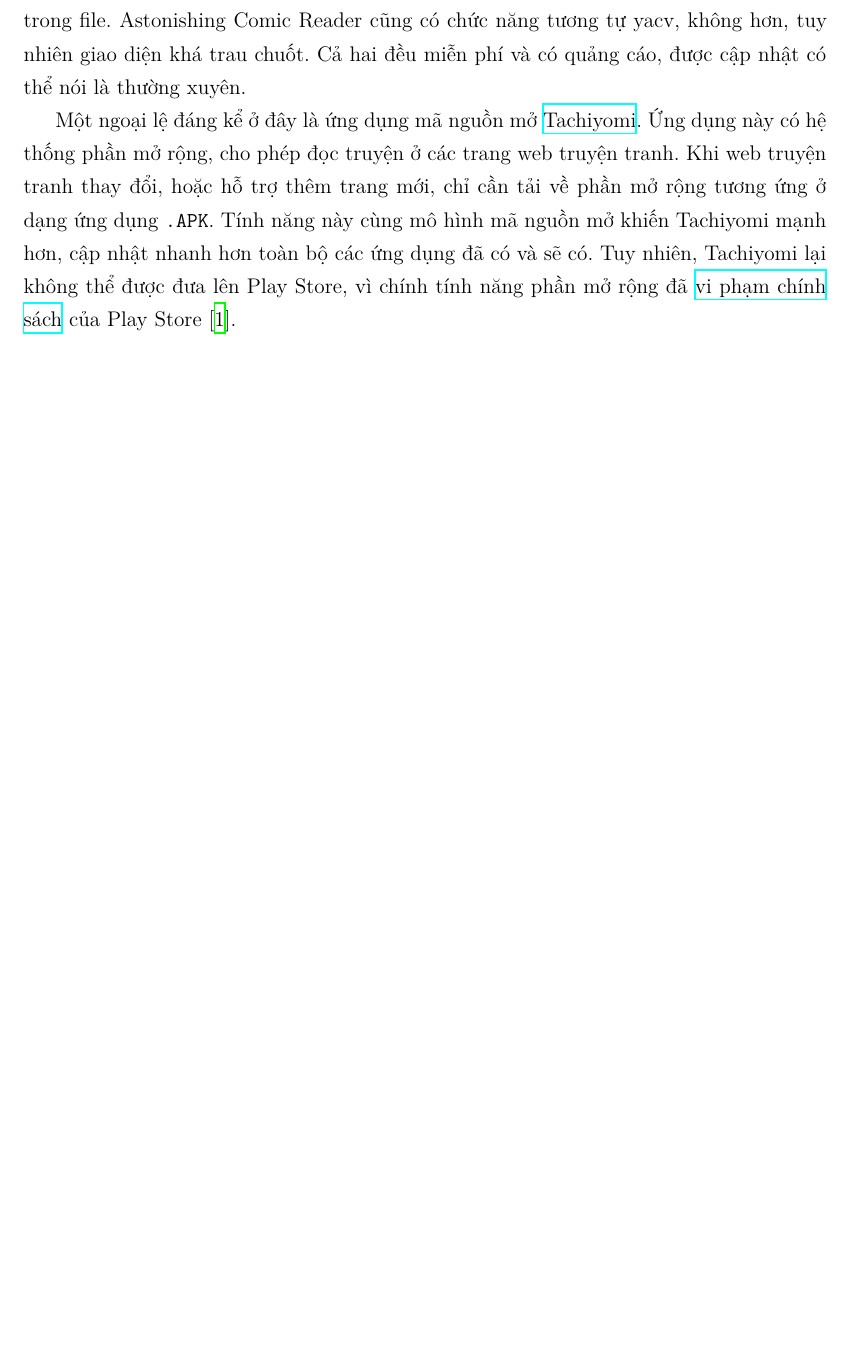
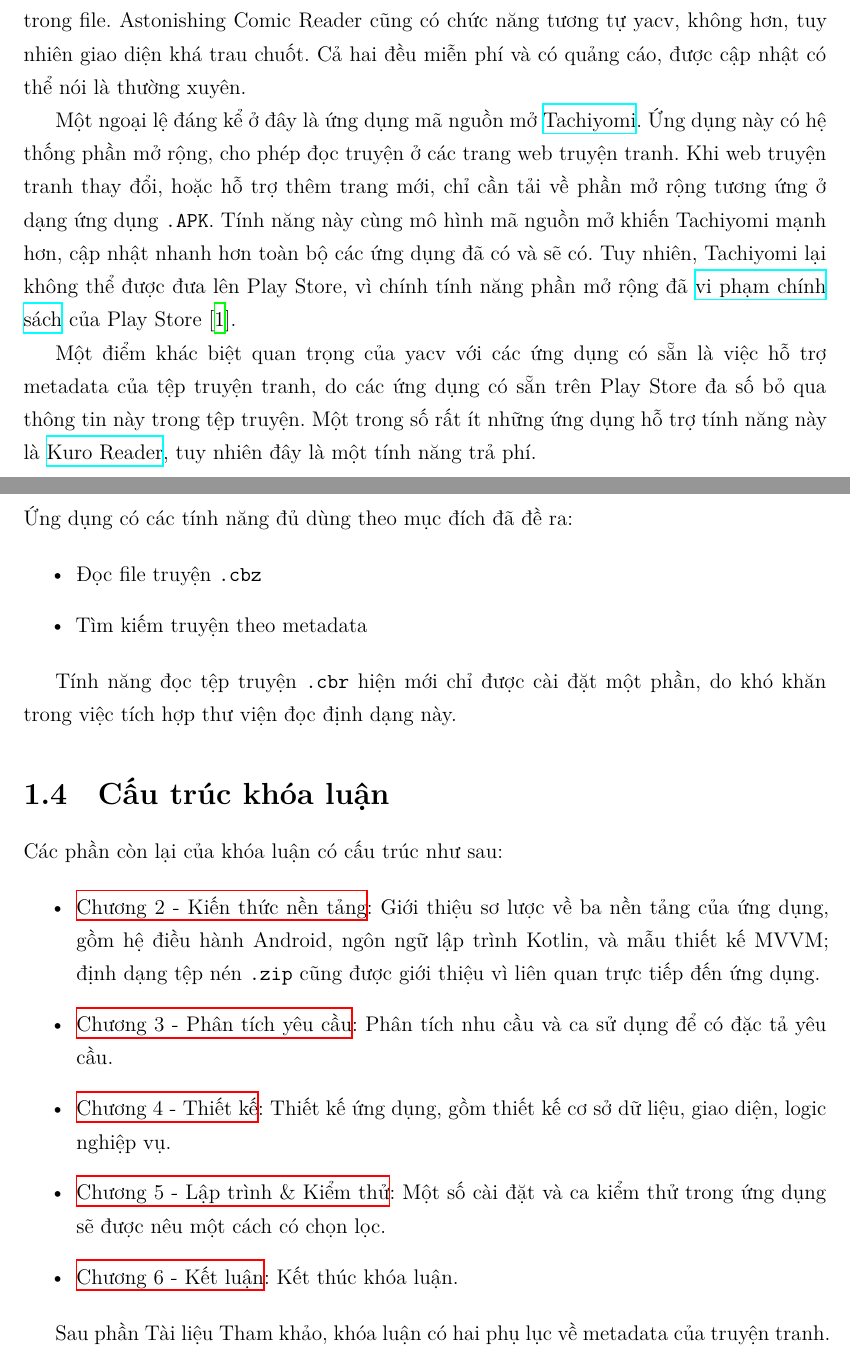
Before and after one commit to nvmnghia/thesis, a LaTeX thesis (tex/thesis.tex, which reads tex/chapters/chapter_1/chapter_1.tex, tex/preamble.sty): part of page 8 of 9 before the commit and two parts of pages 8 and 9 of 10 after it, the two joined at a grey line, cut so that both start at the same text, the shorter picture padded with empty space. Compiled offline with XeLaTeX.

Commit message:
feat(tex): done Chapter 1

```diff
--- a/tex/chapters/chapter_1/chapter_1.tex
+++ b/tex/chapters/chapter_1/chapter_1.tex
@@ -91,4 +94,62 @@ dụng đã có và sẽ có. Tuy nhiên, Tachiyomi lại không thể được
 vì chính tính năng phần mở rộng đã \href{\TachiyomiIssue}{vi phạm chính sách}
 của Play Store \cite{GH_TACHI}.
 
+Một điểm khác biệt quan trọng của yacv với các ứng dụng có sẵn là việc hỗ trợ
+metadata của tệp truyện tranh, do các ứng dụng có sẵn trên Play Store đa số bỏ
+qua thông tin này trong tệp truyện. Một trong số rất ít những ứng dụng hỗ trợ
+tính năng này là \href{\KuroReader}{Kuro Reader}, tuy nhiên đây là một tính năng
+trả phí.
+
+
+%----------------------------------------------------------------------------------------
+%	1.3: Kết quả đạt được
+%----------------------------------------------------------------------------------------
+
+\section{Kết quả đạt được}
+
+Ứng dụng có các tính năng đủ dùng theo mục đích đã đề ra:
+
+\begin{itemize}
+    \item
+        Đọc file truyện \texttt{.cbz}
+    \item
+        Tìm kiếm truyện theo metadata
+\end{itemize}
+
+Tính năng đọc tệp truyện \texttt{.cbr} hiện mới chỉ được cài đặt một
+phần, do khó khăn trong việc tích hợp thư viện đọc định dạng này.
+
+
+%----------------------------------------------------------------------------------------
+%	1.4: Cấu trúc khóa luận
+%----------------------------------------------------------------------------------------
+
+\section{Cấu trúc khóa luận}
+
+Các phần còn lại của khóa luận có cấu trúc như sau:
+
+\begin{itemize}
+    \item
+        \protect\hyperlink{P2-fundamental}{Chương 2 - Kiến thức nền tảng}: Giới
+        thiệu sơ lược về ba nền tảng của ứng dụng, gồm hệ điều hành Android,
+        ngôn ngữ lập trình Kotlin, và mẫu thiết kế MVVM; định dạng tệp nén
+        \texttt{.zip} cũng được giới thiệu vì liên quan trực tiếp đến ứng dụng.
+    \item
+        \protect\hyperlink{P3-specification}{Chương 3 - Phân tích yêu cầu}: Phân
+        tích nhu cầu và ca sử dụng để có đặc tả yêu cầu.
+    \item
+        \protect\hyperlink{P4-design}{Chương 4 - Thiết kế}: Thiết kế ứng dụng,
+        gồm thiết kế cơ sở dữ liệu, giao diện, logic nghiệp vụ.
+    \item
+        \protect\hyperlink{P5-implementation}{Chương 5 - Lập trình \& Kiểm thử}:
+        Một số cài đặt và ca kiểm thử trong ứng dụng sẽ được nêu một cách có
+        chọn lọc.
+    \item
+        \protect\hyperlink{P6-comclusion}{Chương 6 - Kết luận}: Kết thúc khóa
+        luận.
+\end{itemize}
+
+Sau phần Tài liệu Tham khảo, khóa luận có hai phụ lục về metadata của truyện
+tranh.
+
 \end{document}
--- a/tex/preamble.sty
+++ b/tex/preamble.sty
@@ -16,8 +16,9 @@
 \usepackage{svg}
 
 % References
+\providecommand{\main}{.}    % https://tex.stackexchange.com/a/216321/206774
 \usepackage{biblatex}
-\addbibresource{references.bib}
+\addbibresource{\main/references.bib}
 
 \usepackage[figure, table]{totalcount}
 
```
Also changed, not shown: tex/chapters/chapter_1/chapter_1.pdf, tex/thesis.pdf, tex/chapters/chapter_1/chapter_1.tex (5 more changed lines).
